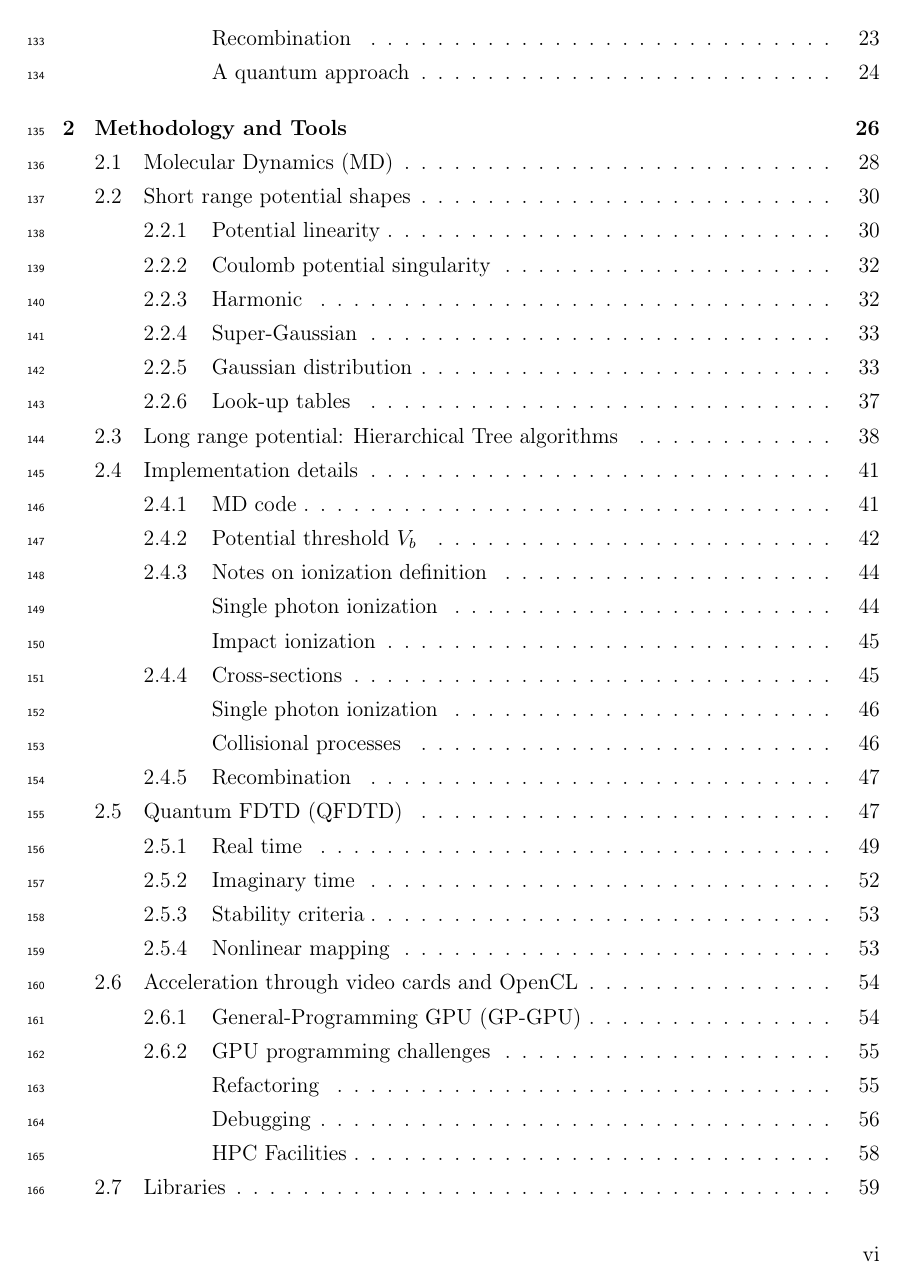
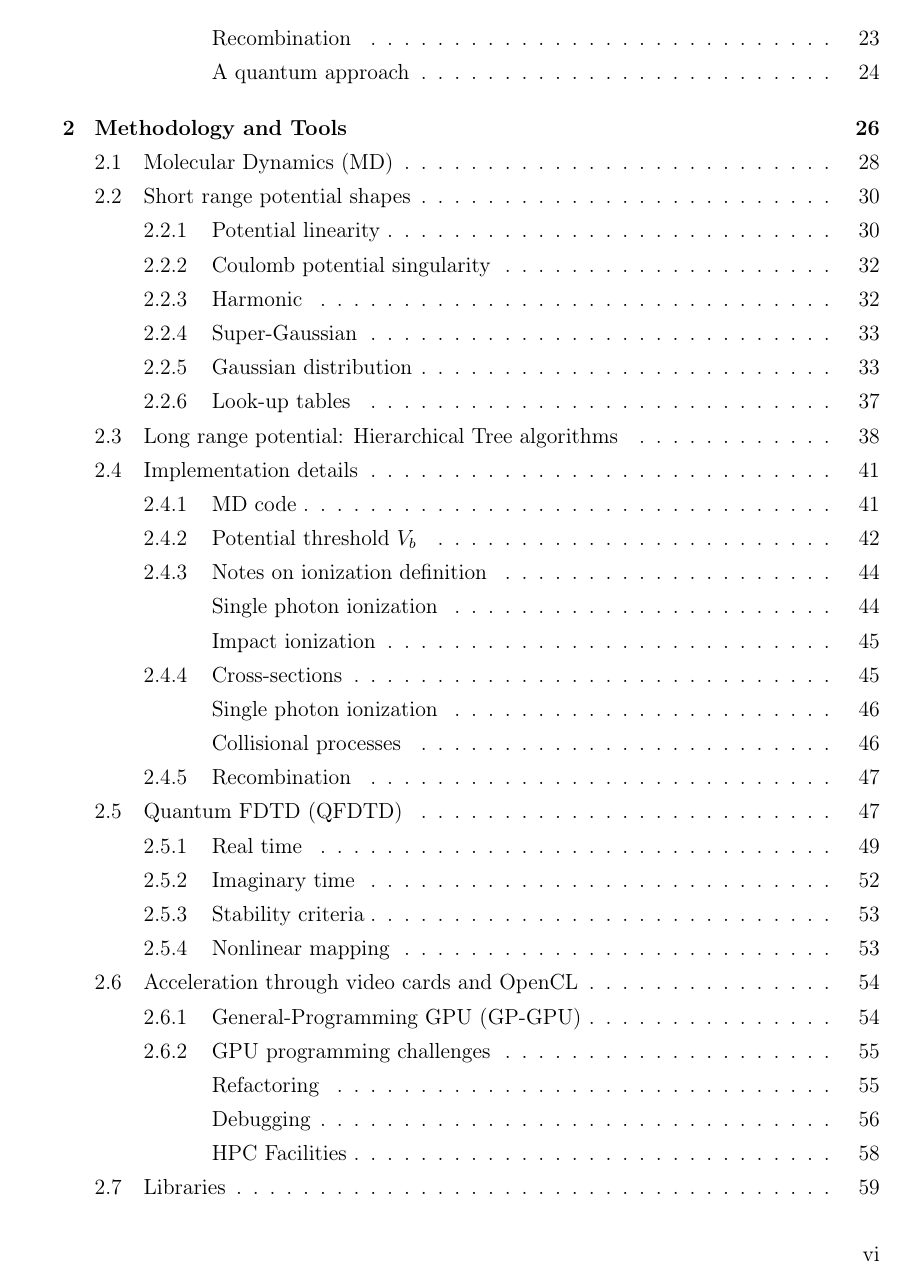
Before and after one commit to nbigaouette/thesis, a LaTeX thesis (thesis.tex): page 7 of 151. Compiled offline with pdfLaTeX.

Commit message:
No line numbers

```diff
--- a/thesis.tex
+++ b/thesis.tex
@@ -13,7 +13,8 @@
 
 % University of Ottawa thesis formatting
 % \documentclass[author={\Author},title={\Title},degree={Ph.D.},linenumbers,draft]{uottawa}
-\documentclass[author={\Author},title={\Title},degree={Ph.D.},linenumbers,final]{uottawa}
+%\documentclass[author={\Author},title={\Title},degree={Ph.D.},linenumbers,final]{uottawa}
+\documentclass[author={\Author},title={\Title},degree={Ph.D.},final]{uottawa}
 
 
 %%%%%%%%%%%%%%%%%%%%%%%%%%%%%%%%%%%%%%%%%%%%%%%%%%%%%%%
```
